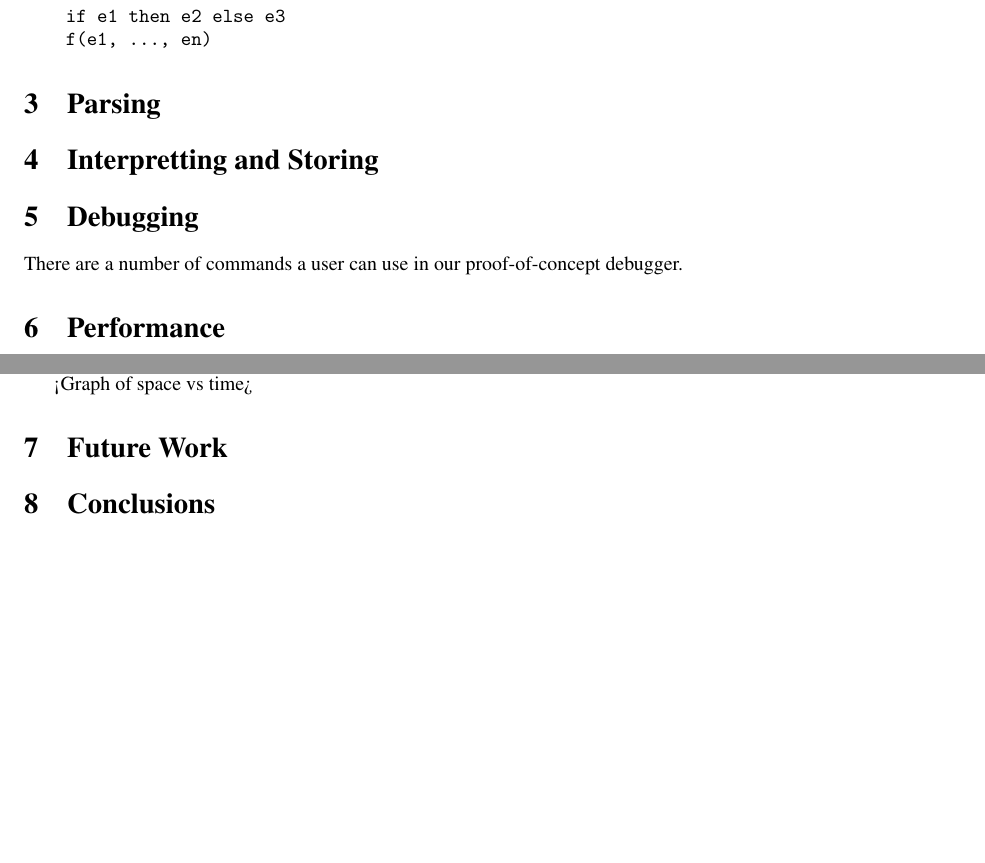
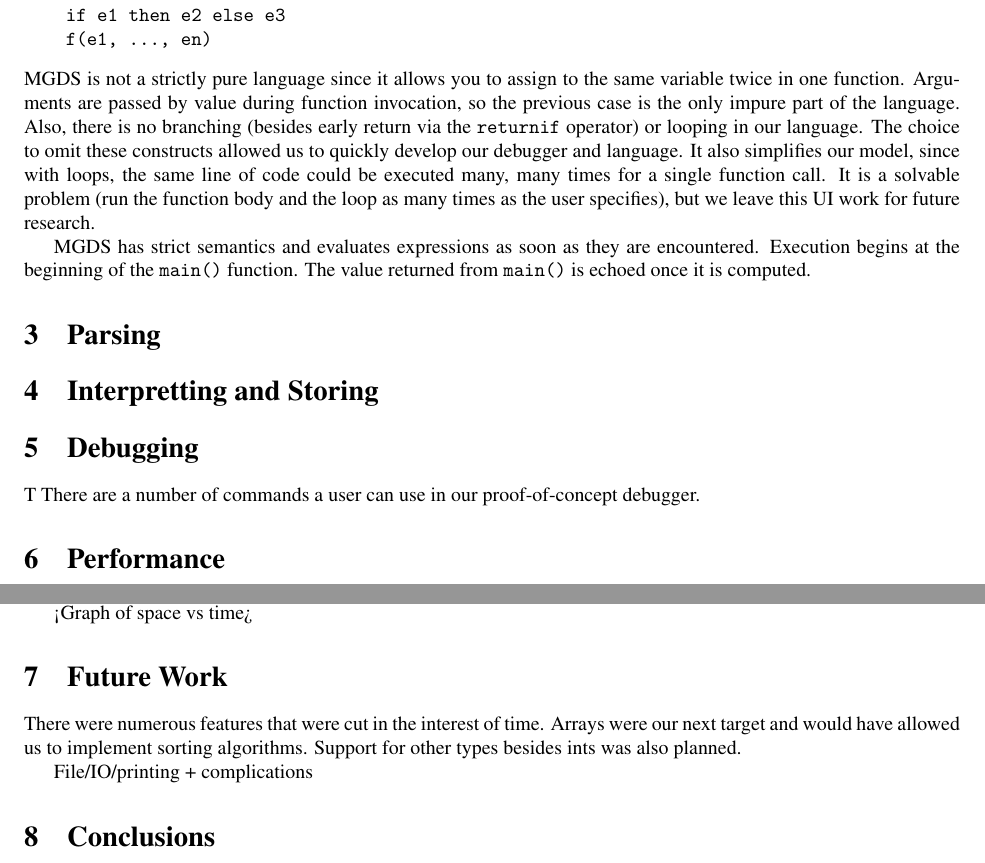
Before and after one commit to dcsommer/CS240H-Final-Project, a LaTeX document (writeup.tex): two parts of page 2 of 2 before the commit and two parts of page 2 of 3 after it, joined at a grey line, cut so that both start at the same text, the shorter picture padded with empty space. Compiled offline with pdfLaTeX; a LaTeX package or settings file that is missing is left out.

Commit message:
worked on readme and writeup

```diff
--- a/writeup.tex
+++ b/writeup.tex
@@ -7,9 +7,9 @@
 \pagestyle{fancy}
 \headheight 23pt
 \lhead{Daniel Sommermann, Michael Gummelt}
-\chead{CS240H, Historical Debugging}
+\chead{CS240H, Hindsight Debugging}
 
-\title{Historical Debugging \\
+\title{Hindsight Debugging \\
 CS 240H: Functional Systems in Haskell}
 \date{16 December 2011}
 \author{
@@ -57,6 +57,7 @@ f = fn(x1, .., xn) { s; [s;] }
 
 s = var = e
     return e
+    returnif e, e
 
 e = c1 | ... | cn (constants)
     (e)
@@ -75,13 +76,29 @@ e = c1 | ... | cn (constants)
     if e1 then e2 else e3
     f(e1, ..., en)
 \end{verbatim}
+MGDS is not a strictly pure language since it allows you to assign to the
+same variable twice in one function. Arguments are passed by value during
+function invocation, so the previous case is the only impure part of the
+language. Also, there is no branching (besides early return via the
+\ttt{returnif} operator) or looping in our language. The choice to omit
+these constructs allowed us to quickly develop our debugger and
+language. It also simplifies our model, since with loops, the same line of
+code could be executed many, many times for a single function call. It is
+a solvable problem (run the function body and the loop as many times as
+the user specifies), but we leave this UI work for future research.
 
+MGDS has strict semantics and evaluates expressions as soon as they are
+encountered. Execution begins at the beginning of the \ttt{main()}
+function. The value returned from \ttt{main()} is echoed once it is
+computed.
 
 \section{Parsing}
 
+
 \section{Interpretting and Storing}
 
-\section{Debugging}
+
+\section{Debugging}T
 There are a number of commands a user can use in our proof-of-concept debugger.
 
 \section{Performance}
@@ -95,6 +112,11 @@ save state and only replay the evaluation within a single function.
 <Graph of space vs time>
 
 \section{Future Work}
+There were numerous features that were cut in the interest of time. Arrays
+were our next target and would have allowed us to implement sorting
+algorithms. Support for other types besides ints was also planned.
+
+File/IO/printing + complications
 
 \section{Conclusions}
 Blah...
```
Also changed, not shown: writeup.tex (17 more changed lines), 1 other file.
